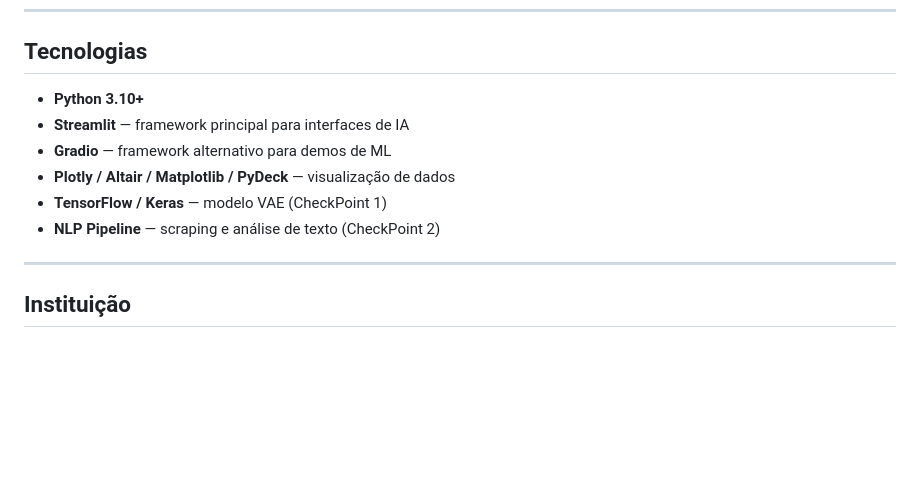
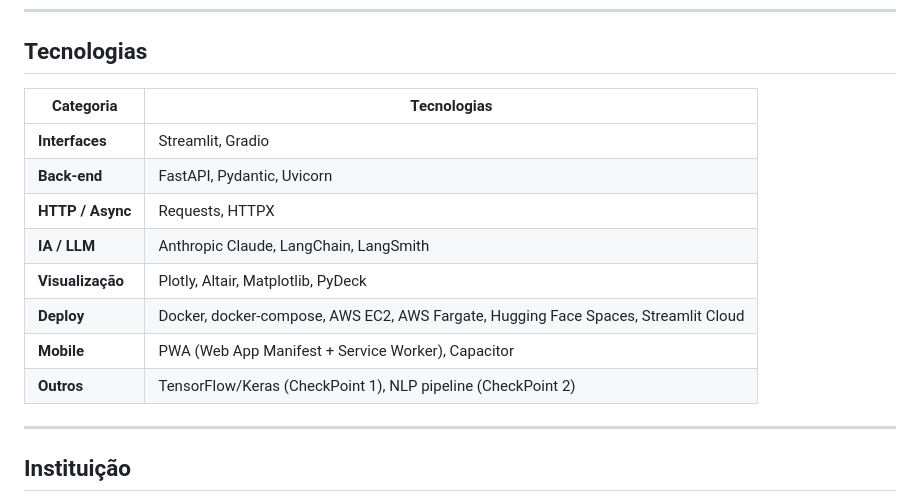
Before and after one commit to LucasRios/FIAP, a Markdown page: README.md, the part around one of its changes. GitHub-like rendering; blank space fills up the shorter version.

```diff
--- a/README.md
+++ b/README.md
@@ -84,12 +145,16 @@ python app.py
 
 ## Tecnologias
 
-- **Python 3.10+**
-- **Streamlit** — framework principal para interfaces de IA
-- **Gradio** — framework alternativo para demos de ML
-- **Plotly / Altair / Matplotlib / PyDeck** — visualização de dados
-- **TensorFlow / Keras** — modelo VAE (CheckPoint 1)
-- **NLP Pipeline** — scraping e análise de texto (CheckPoint 2)
+| Categoria | Tecnologias |
+|---|---|
+| **Interfaces** | Streamlit, Gradio |
+| **Back-end** | FastAPI, Pydantic, Uvicorn |
+| **HTTP / Async** | Requests, HTTPX |
+| **IA / LLM** | Anthropic Claude, LangChain, LangSmith |
+| **Visualização** | Plotly, Altair, Matplotlib, PyDeck |
+| **Deploy** | Docker, docker-compose, AWS EC2, AWS Fargate, Hugging Face Spaces, Streamlit Cloud |
+| **Mobile** | PWA (Web App Manifest + Service Worker), Capacitor |
+| **Outros** | TensorFlow/Keras (CheckPoint 1), NLP pipeline (CheckPoint 2) |
 
 ---
 
```
Also changed, not shown: other parts of README.md (+103 -42 lines).
